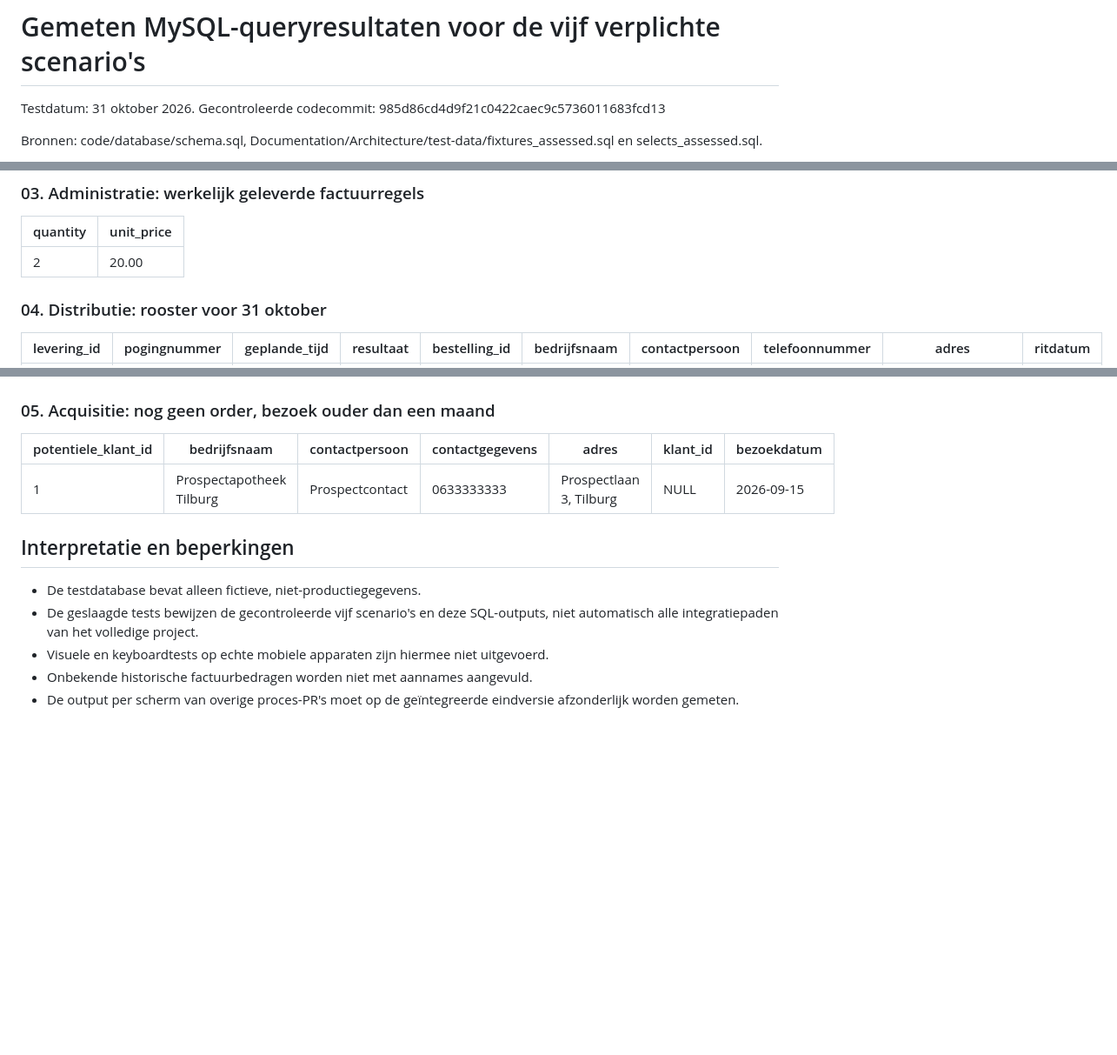
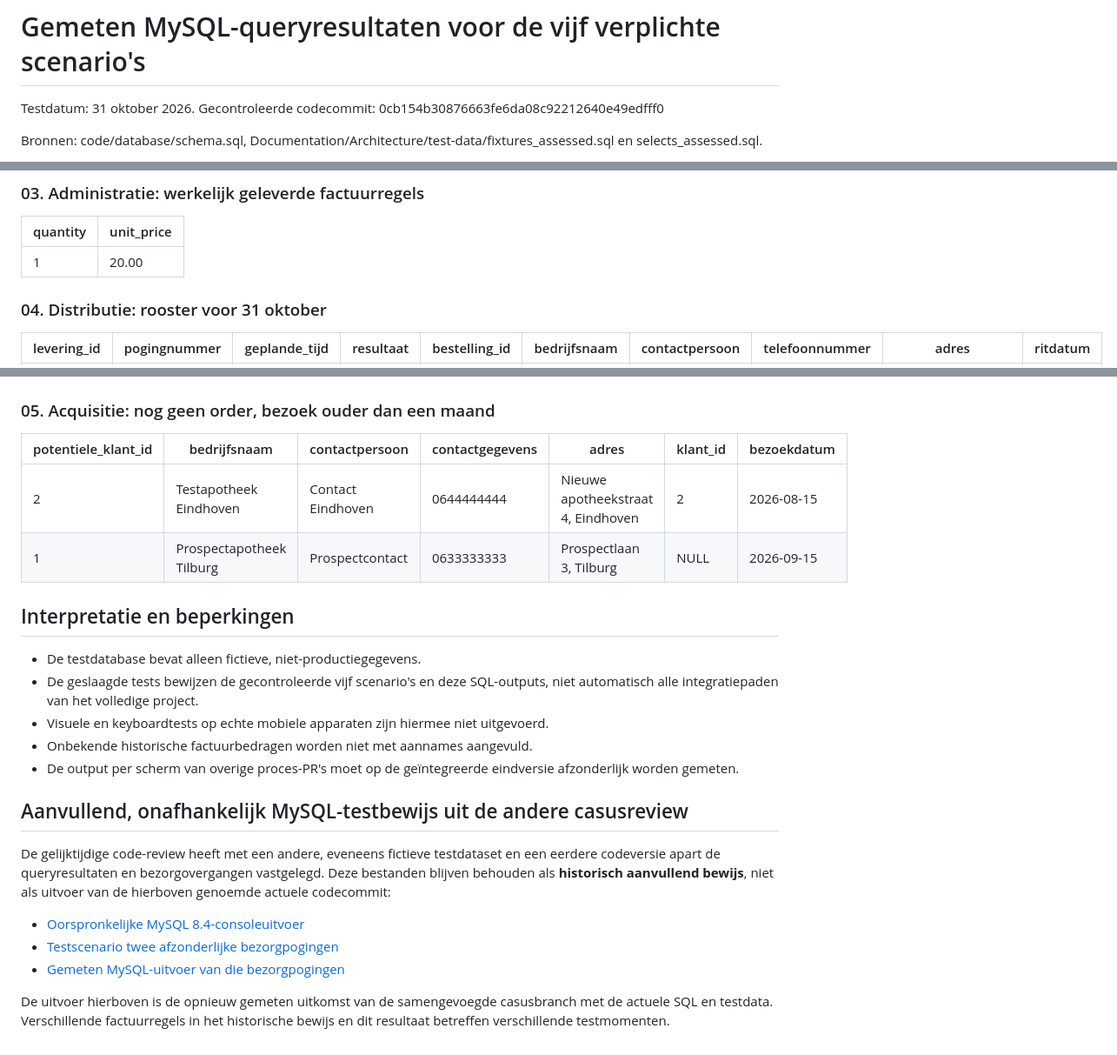
Before and after one commit to ViktorQorri/Project-Timaflu, a Markdown page: Documentation/Architecture/query-results-assessed.md, 3 parts joined by grey strips. Shown at 87% size. GitHub-like rendering; blank space fills up the shorter version.

Commit message:
Retain independent historical MySQL case evidence alongside current outputs

```diff
--- a/Documentation/Architecture/query-results-assessed.md
+++ b/Documentation/Architecture/query-results-assessed.md
@@ -1,6 +1,6 @@
 # Gemeten MySQL-queryresultaten voor de vijf verplichte scenario's
 
-Testdatum: 31 oktober 2026. Gecontroleerde codecommit: 985d86cd4d9f21c0422caec9c5736011683fcd13
+Testdatum: 31 oktober 2026. Gecontroleerde codecommit: 0cb154b30876663fe6da08c92212640e49edfff0
 
 Bronnen: code/database/schema.sql, Documentation/Architecture/test-data/fixtures_assessed.sql en selects_assessed.sql.
 
@@ -31,7 +31,7 @@ Het uitvoerbare bewijs staat in run_caseproof_mysql.py; hiermee zijn ook zeven p
 ### 03. Administratie: werkelijk geleverde factuurregels
 | quantity | unit_price |
 | --- | --- |
-| 2 | 20.00 |
+| 1 | 20.00 |
 
 ### 04. Distributie: rooster voor 31 oktober
 | levering_id | pogingnummer | geplande_tijd | resultaat | bestelling_id | bedrijfsnaam | contactpersoon | telefoonnummer | adres | ritdatum |
@@ -41,6 +41,7 @@ Het uitvoerbare bewijs staat in run_caseproof_mysql.py; hiermee zijn ook zeven p
 ### 05. Acquisitie: nog geen order, bezoek ouder dan een maand
 | potentiele_klant_id | bedrijfsnaam | contactpersoon | contactgegevens | adres | klant_id | bezoekdatum |
 | --- | --- | --- | --- | --- | --- | --- |
+| 2 | Testapotheek Eindhoven | Contact Eindhoven | 0644444444 | Nieuwe apotheekstraat 4, Eindhoven | 2 | 2026-08-15 |
 | 1 | Prospectapotheek Tilburg | Prospectcontact | 0633333333 | Prospectlaan 3, Tilburg | NULL | 2026-09-15 |
 
 ## Interpretatie en beperkingen
@@ -50,3 +51,18 @@ Het uitvoerbare bewijs staat in run_caseproof_mysql.py; hiermee zijn ook zeven p
 - Visuele en keyboardtests op echte mobiele apparaten zijn hiermee niet uitgevoerd.
 - Onbekende historische factuurbedragen worden niet met aannames aangevuld.
 - De output per scherm van overige proces-PR's moet op de geïntegreerde eindversie afzonderlijk worden gemeten.
+
+## Aanvullend, onafhankelijk MySQL-testbewijs uit de andere casusreview
+
+De gelijktijdige code-review heeft met een andere, eveneens fictieve testdataset
+en een eerdere codeversie apart de queryresultaten en bezorgovergangen vastgelegd.
+Deze bestanden blijven behouden als **historisch aanvullend bewijs**, niet als
+uitvoer van de hierboven genoemde actuele codecommit:
+
+- [Oorspronkelijke MySQL 8.4-consoleuitvoer](test-data/mysql84_output_verified.txt)
+- [Testscenario twee afzonderlijke bezorgpogingen](test-data/delivery_two_stage_assessed.sql)
+- [Gemeten MySQL-uitvoer van die bezorgpogingen](test-data/delivery_two_stage_output.txt)
+
+De uitvoer hierboven is de opnieuw gemeten uitkomst van de samengevoegde casusbranch
+met de actuele SQL en testdata. Verschillende factuurregels in het historische
+bewijs en dit resultaat betreffen verschillende testmomenten.
```
Also changed, not shown: other parts of Documentation/Architecture/query-results-assessed.md (+2 -2 lines).
